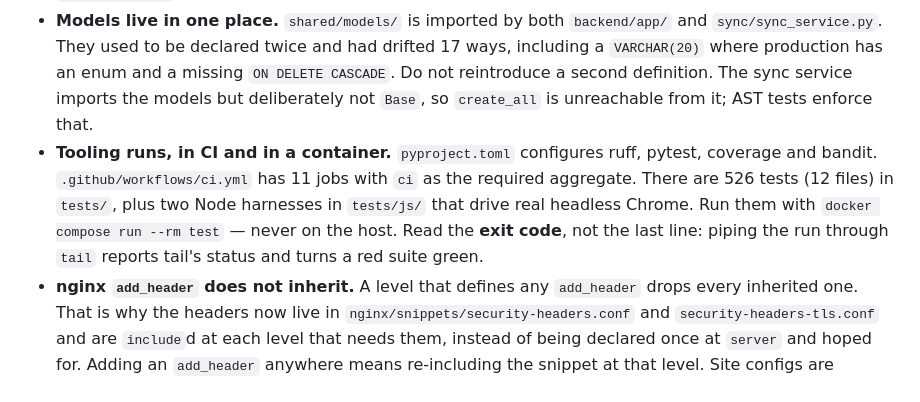
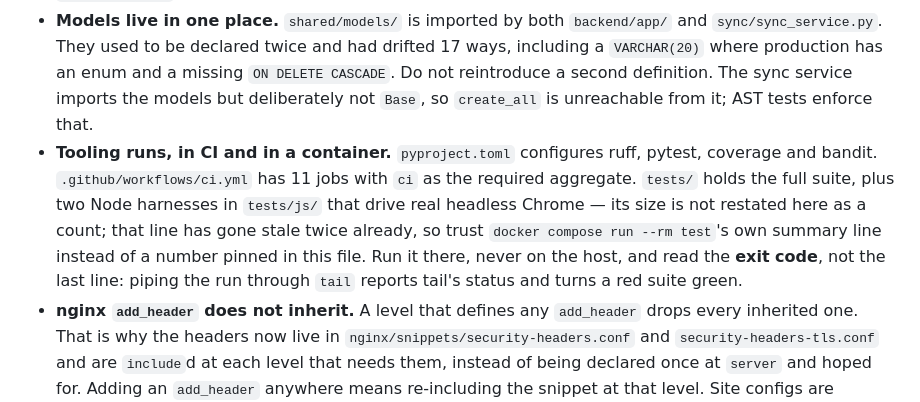
Before and after one commit to nkalev/bsdmirror, a Markdown page: CLAUDE.md, the part around the change. Rendered like a GitHub page.

Commit message:
Stop pinning a hand-counted test total in CLAUDE.md
The "526 tests (12 files)" line has gone stale twice; point at the
suite's own summary line instead of a number nobody updates.

```diff
--- a/CLAUDE.md
+++ b/CLAUDE.md
@@ -45,7 +45,7 @@ Read these before touching anything; several are load-bearing.
 
 - **Schema is owned by Alembic.** `create_all` is gone; `init_db()` only verifies `alembic_version` and logs the revision. Migrations run from `scripts/deploy.sh` between build and recreate, so a bad one stops the deploy with the old containers still serving. `scripts/migrate.sh upgrade` renders the SQL for review before applying. A fresh install must run `migrate.sh upgrade` before the backend will start; an existing database is adopted once with `migrate.sh adopt`, which refuses unless the live schema already matches `shared/models/` exactly.
 - **Models live in one place.** `shared/models/` is imported by both `backend/app/` and `sync/sync_service.py`. They used to be declared twice and had drifted 17 ways, including a `VARCHAR(20)` where production has an enum and a missing `ON DELETE CASCADE`. Do not reintroduce a second definition. The sync service imports the models but deliberately not `Base`, so `create_all` is unreachable from it; AST tests enforce that.
-- **Tooling runs, in CI and in a container.** `pyproject.toml` configures ruff, pytest, coverage and bandit. `.github/workflows/ci.yml` has 11 jobs with `ci` as the required aggregate. There are 526 tests (12 files) in `tests/`, plus two Node harnesses in `tests/js/` that drive real headless Chrome. Run them with `docker compose run --rm test` — never on the host. Read the **exit code**, not the last line: piping the run through `tail` reports tail's status and turns a red suite green.
+- **Tooling runs, in CI and in a container.** `pyproject.toml` configures ruff, pytest, coverage and bandit. `.github/workflows/ci.yml` has 11 jobs with `ci` as the required aggregate. `tests/` holds the full suite, plus two Node harnesses in `tests/js/` that drive real headless Chrome — its size is not restated here as a count; that line has gone stale twice already, so trust `docker compose run --rm test`'s own summary line instead of a number pinned in this file. Run it there, never on the host, and read the **exit code**, not the last line: piping the run through `tail` reports tail's status and turns a red suite green.
 - **nginx `add_header` does not inherit.** A level that defines any `add_header` drops every inherited one. That is why the headers now live in `nginx/snippets/security-headers.conf` and `security-headers-tls.conf` and are `include`d at each level that needs them, instead of being declared once at `server` and hoped for. Adding an `add_header` anywhere means re-including the snippet at that level. Site configs are `nginx/sites/{bootstrap,dev,production}/*.conf` — **directories**, not a flat `sites/*.conf`; a glob written the old way matches zero files and reports clean.
 - **Fonts are self-hosted.** `frontend/public/css/fonts.css` holds the `@font-face` rules with `url()`s pointing at `/fonts/`, served from the 13 woff2 files in `frontend/public/fonts/` (see the README there for regenerating them). Nothing reaches fonts.googleapis.com or fonts.gstatic.com, and the CSP does not permit it. Do not reintroduce a Google `@import`.
 - **Orphaned syncs are reaped by ownership, not by a timer.** The sync service tracks its own active job ids; a `RUNNING` row it does not own is one nothing will advance. There is deliberately no elapsed-time threshold — job 615 was a healthy 15h43m transfer and any timer would eventually kill one. The reaper does not cover a container that dies and never returns; that is the health check's job.
```
